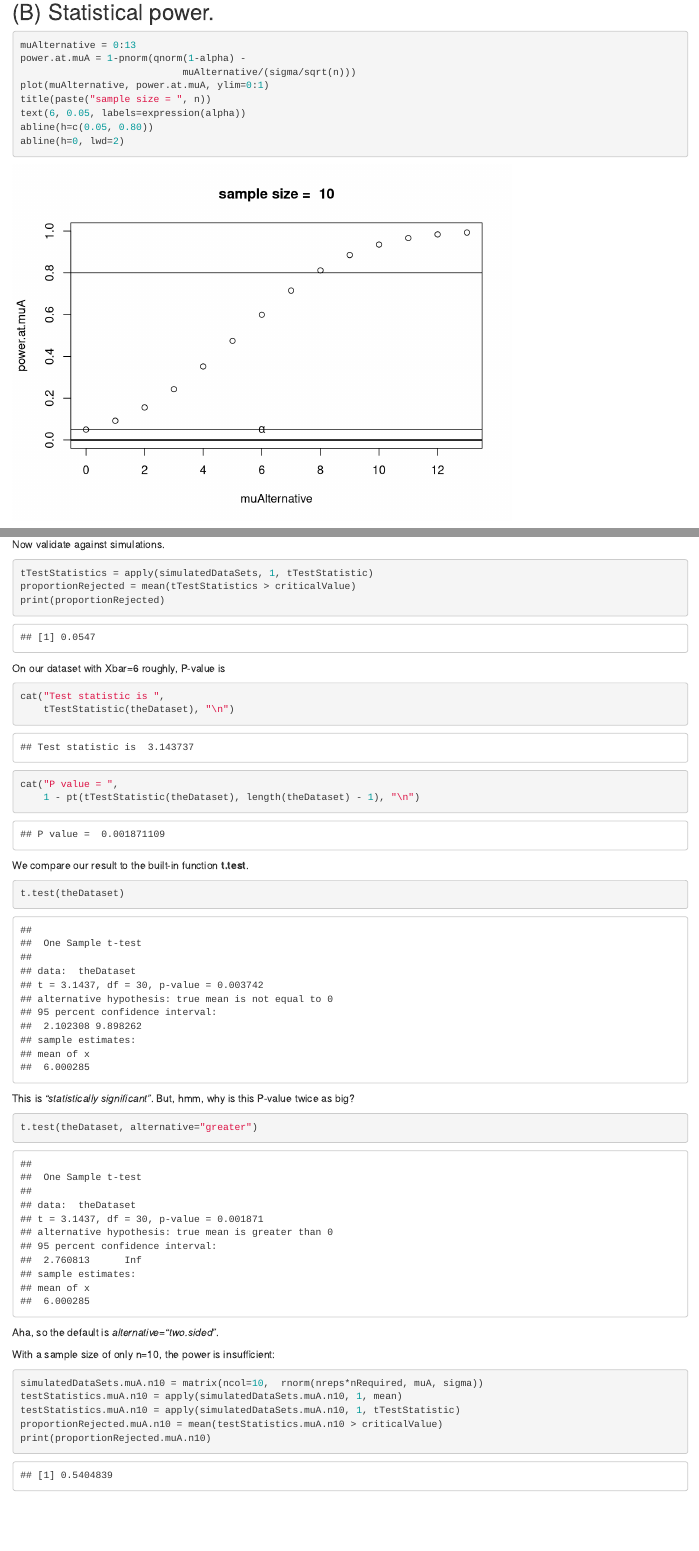
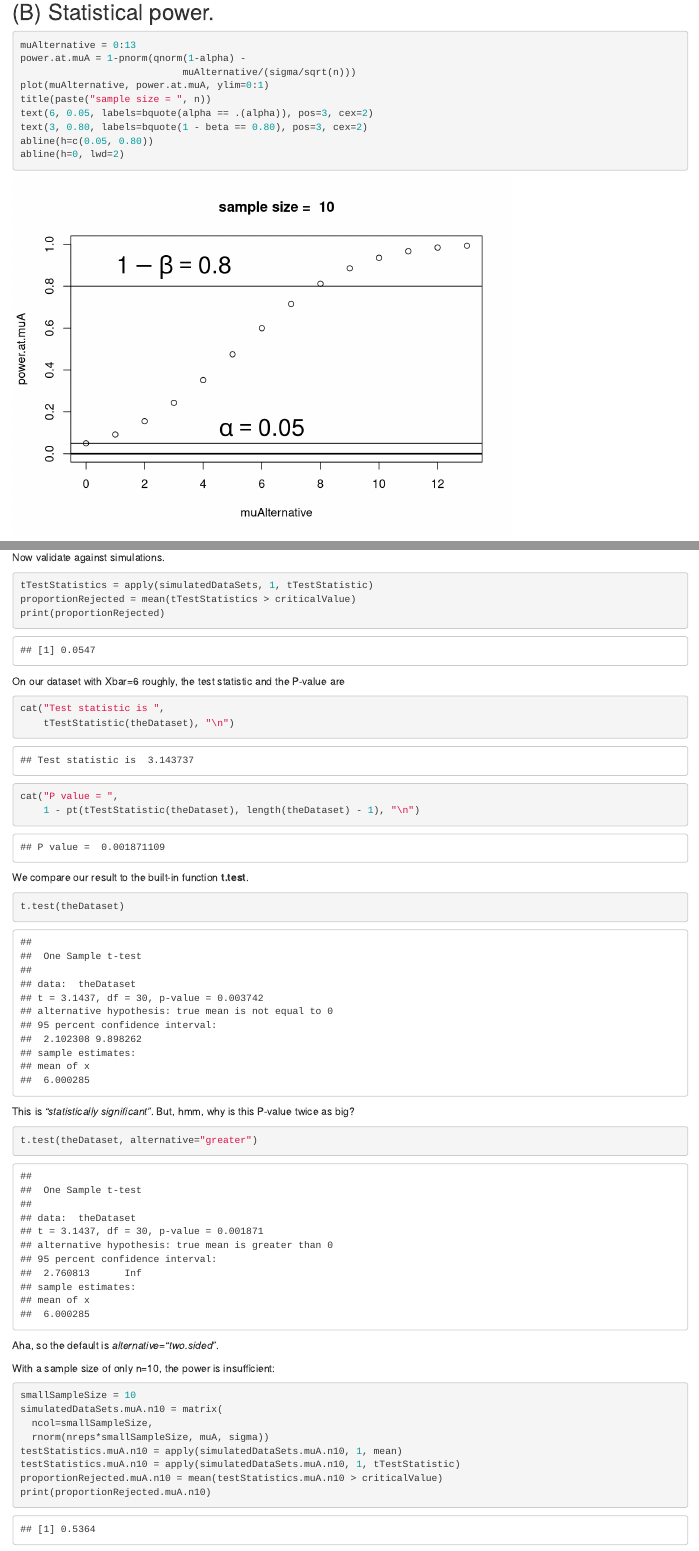
Before and after one commit to professorbeautiful/bioinf2118, an R Markdown document (normal and t test one-sample.Rmd): the page in a window 1100 px wide, from 1040 px down, and a second part further down, joined at a grey line. Rendered offline with R 4.5, knitr and Pandoc, with nearby package versions; code that draws random numbers runs with fixed seeds of ours.

Commit message:
Slight improvements, including use of bquote for plotmath in calls to text().

````diff
--- a/normal and t test one-sample.Rmd
+++ b/normal and t test one-sample.Rmd
@@ -64,7 +64,8 @@ power.at.muA = 1-pnorm(qnorm(1-alpha) -
 							muAlternative/(sigma/sqrt(n)))
 plot(muAlternative, power.at.muA, ylim=0:1)
 title(paste("sample size = ", n))
-text(6, 0.05, labels=expression(alpha))
+text(6, 0.05, labels=bquote(alpha == .(alpha)), pos=3, cex=2)
+text(3, 0.80, labels=bquote(1 - beta == 0.80), pos=3, cex=2)
 abline(h=c(0.05, 0.80))
 abline(h=0, lwd=2)
 
@@ -169,7 +170,7 @@ proportionRejected = mean(tTestStatistics > criticalValue)
 print(proportionRejected)
 ```
 
-On our dataset  with Xbar=6 roughly,  P-value is
+On our dataset  with Xbar=6 roughly,  the test statistic and the P-value are
 ```{r}
 cat("Test statistic is ",
 	tTestStatistic(theDataset), "\n")
@@ -190,7 +191,10 @@ Aha, so the default is *alternative="two.sided"*.
 
 With a sample size of only n=10, the power is insufficient:
 ```{r}
-simulatedDataSets.muA.n10 = matrix(ncol=10,  rnorm(nreps*nRequired, muA, sigma))
+smallSampleSize = 10
+simulatedDataSets.muA.n10 = matrix(
+  ncol=smallSampleSize,
+  rnorm(nreps*smallSampleSize, muA, sigma))
 testStatistics.muA.n10 = apply(simulatedDataSets.muA.n10, 1, mean)
 testStatistics.muA.n10 = apply(simulatedDataSets.muA.n10, 1, tTestStatistic)
 proportionRejected.muA.n10 = mean(testStatistics.muA.n10 > criticalValue)
````
